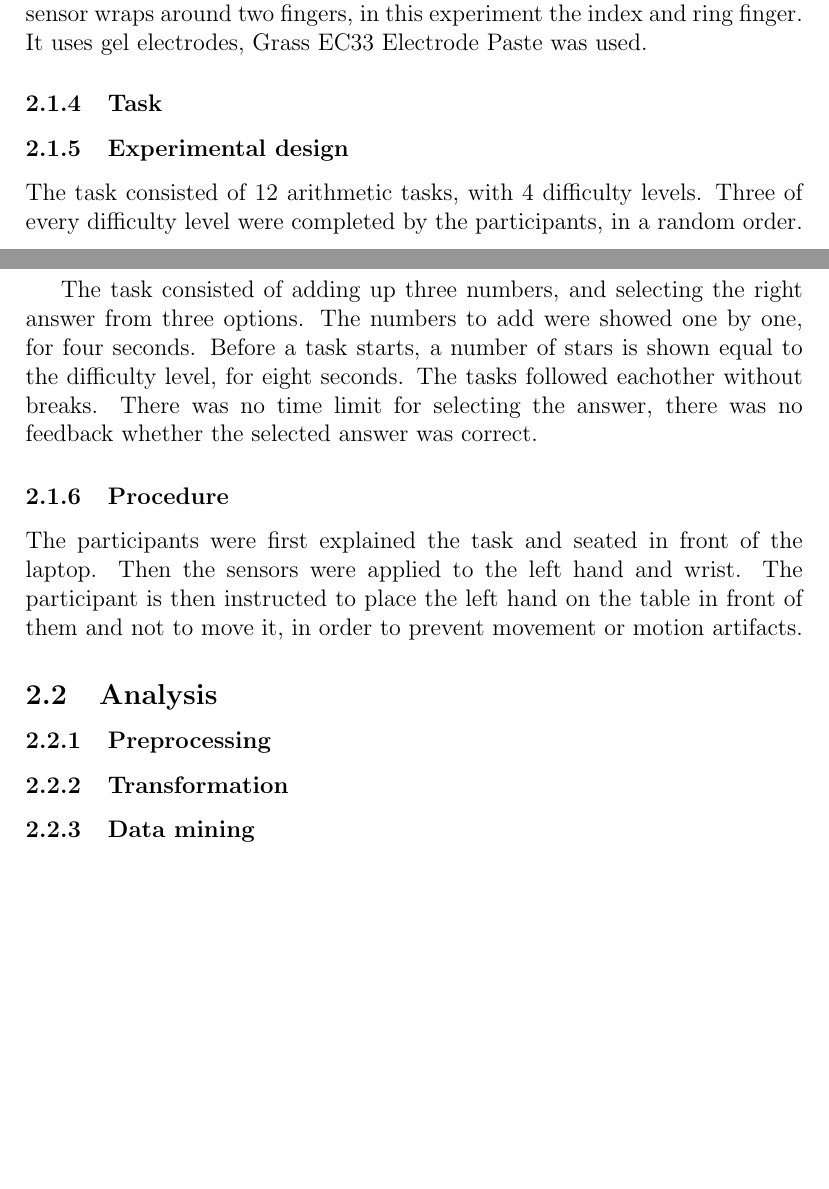
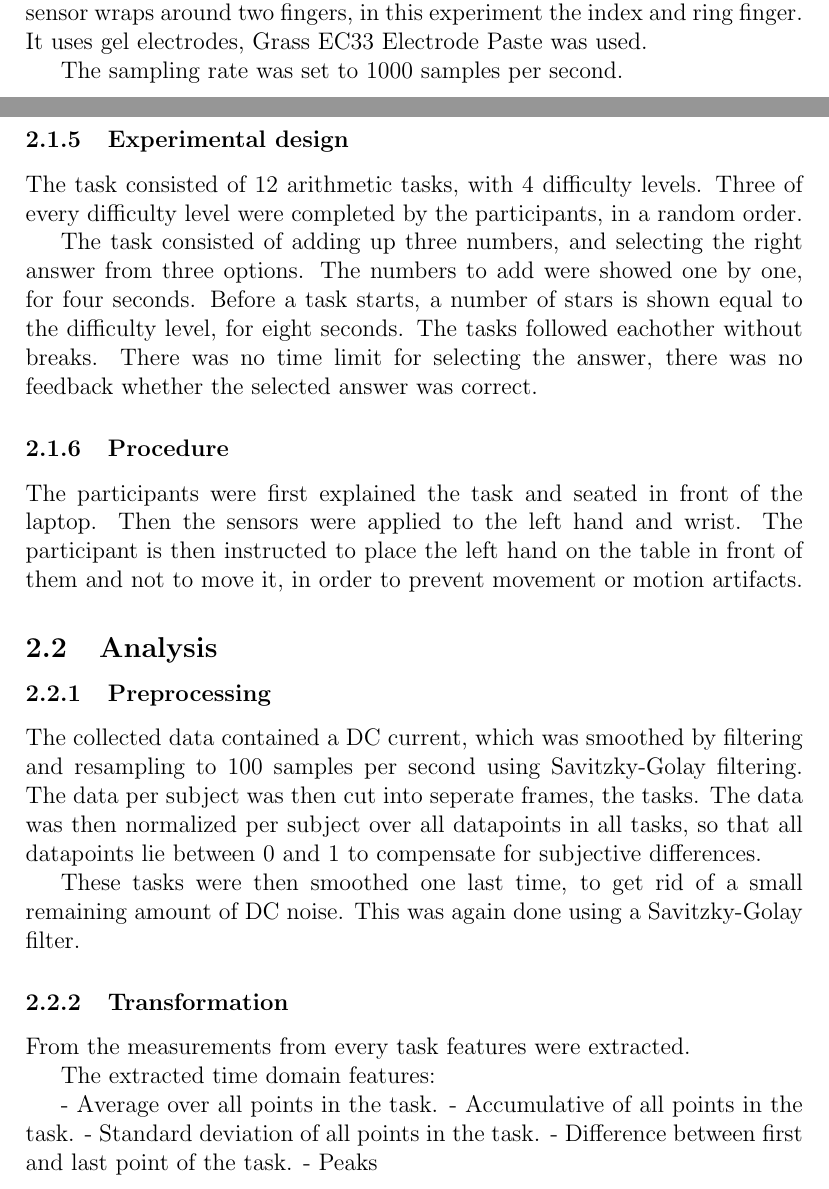
Before and after one commit to Rahazan/AI-BSc-Thesis, a LaTeX thesis (thesis.tex): two parts of pages 2 and 3 of 3 before the commit and two parts of pages 2 and 3 of 4 after it, joined at a grey line, cut so that both start at the same text, the shorter picture padded with empty space. Compiled offline with pdfLaTeX; a LaTeX package or settings file that is missing is left out.

Commit message:
Update thesis.tex

```diff
--- a/thesis.tex
+++ b/thesis.tex
@@ -61,6 +61,8 @@ This sensor is embedded in a wrist band, it uses a dry electrode. The sensor sid
 \subsubsection{BIOPAC MP30}
 The BIOPAC MP30 was used in conjunction with finger GSR sensors. This sensor wraps around two fingers, in this experiment the index and ring finger. It uses gel electrodes, Grass EC33 Electrode Paste was used.
 
+The sampling rate was set to 1000 samples per second.
+
 \subsubsection{Task}
 
 \subsubsection{Experimental design}
@@ -74,7 +76,23 @@ The participants were first explained the task and seated in front of the laptop
 
 \subsection{Analysis}
 \subsubsection{Preprocessing}
+The collected data contained a DC current, which was smoothed by filtering and resampling to 100 samples per second using Savitzky-Golay filtering.
+The data per subject was then cut into seperate frames, the tasks. The data was then normalized per subject over all datapoints in all tasks, so that all datapoints lie between 0 and 1 to compensate for subjective differences.
+
+These tasks were then smoothed one last time, to get rid of a small remaining amount of DC noise. This was again done using a Savitzky-Golay filter.
+
 \subsubsection{Transformation}
+From the measurements from every task features were extracted.
+
+The extracted time domain features:
+
+- Average over all points in the task.
+- Accumulative of all points in the task.
+- Standard deviation of all points in the task.
+- Difference between first and last point of the task.
+- Peaks
+
+
 \subsubsection{Data mining}
 \subsubsection{Interpretation}
 
```
